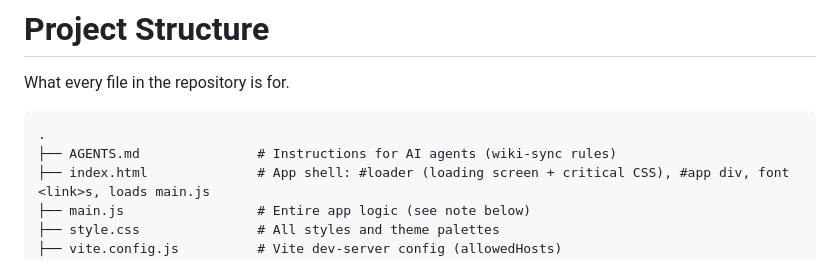
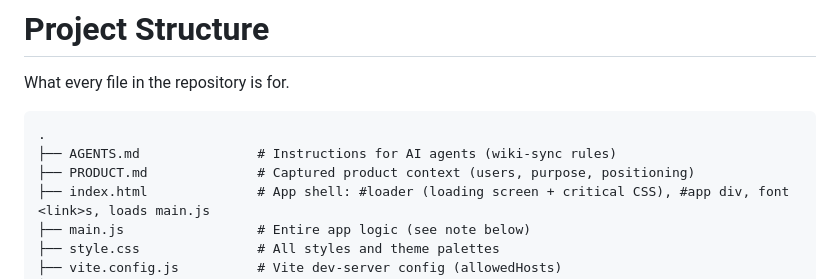
Before and after one commit to kzzzld/geography-game, a Markdown page: wiki/Developer/Project-Structure.md, the part around the change. Rendered like a GitHub page.

````diff
--- a/wiki/Developer/Project-Structure.md
+++ b/wiki/Developer/Project-Structure.md
@@ -5,6 +5,7 @@ What every file in the repository is for.
 ```
 .
 ├── AGENTS.md               # Instructions for AI agents (wiki-sync rules)
+├── PRODUCT.md              # Captured product context (users, purpose, positioning)
 ├── index.html              # App shell: #loader (loading screen + critical CSS), #app div, font <link>s, loads main.js
 ├── main.js                 # Entire app logic (see note below)
 ├── style.css               # All styles and theme palettes
````
Also changed, not shown: PRODUCT.md (added, +89 -0 lines), README.md (+1 -0 lines).
